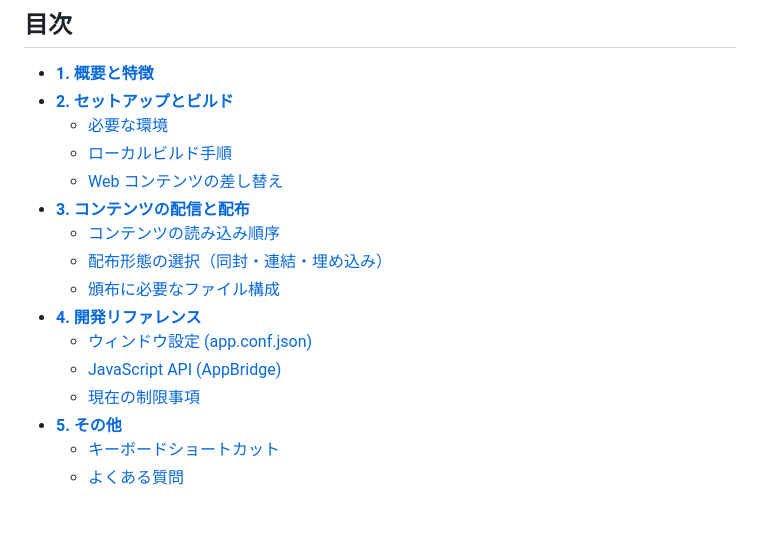
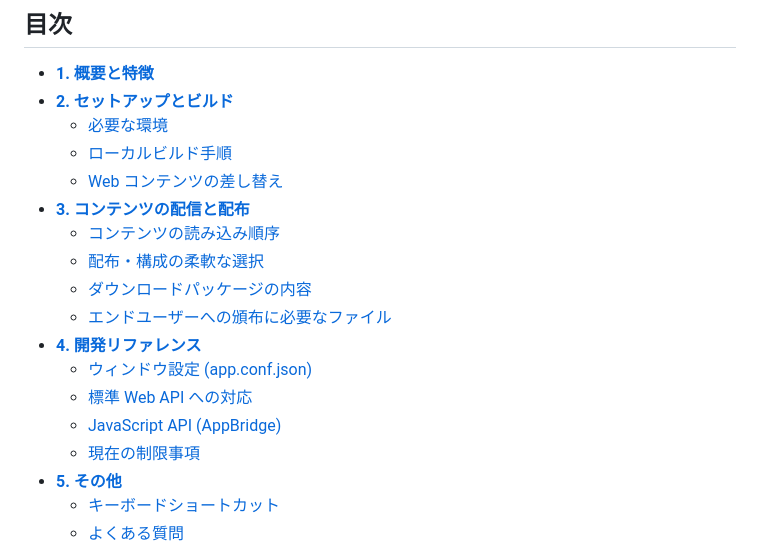
Before and after one commit to hadamak/webview2-app-host-cs, a Markdown page: README.md, the part around the change. Rendered like a GitHub page; blank space fills up the shorter version.

Commit message:
Update README.md with improved structure and content organization
Restructured the documentation to enhance clarity and organization, including:
- Renamed and reorganized sections for better navigation
- Updated section titles for consistency and clarity
- Improved content flow and structure for better user understanding

```diff
--- a/README.md
+++ b/README.md
@@ -15,11 +15,13 @@ Windows 向け Web アプリホスト。HTML / CSS / JS で作られた Web ア
   - [Web コンテンツの差し替え](#web-コンテンツの差し替え)
 - [**3. コンテンツの配信と配布**](#3-コンテンツの配信と配布)
   - [コンテンツの読み込み順序](#コンテンツの読み込み順序)
-  - [配布形態の選択（同封・連結・埋め込み）](#配布形態の選択)
-  - [頒布に必要なファイル構成](#頒布に必要なファイル)
+  - [配布・構成の柔軟な選択](#配布構成の柔軟な選択)
+  - [ダウンロードパッケージの内容](#ダウンロードパッケージの内容)
+  - [エンドユーザーへの頒布に必要なファイル](#エンドユーザーへの頒布に必要なファイル)
 - [**4. 開発リファレンス**](#4-開発リファレンス)
-  - [ウィンドウ設定 (app.conf.json)](#ウィンドウ設定appconfjson)
-  - [JavaScript API (AppBridge)](#javascript-apiwindowappbridge)
+  - [ウィンドウ設定 (app.conf.json)](#ウィンドウ設定-appconfjson)
+  - [標準 Web API への対応](#標準-web-api-への対応)
+  - [JavaScript API (AppBridge)](#javascript-api-appbridge)
   - [現在の制限事項](#現在の制限事項)
 - [**5. その他**](#5-その他)
   - [キーボードショートカット](#キーボードショートカット)
```
